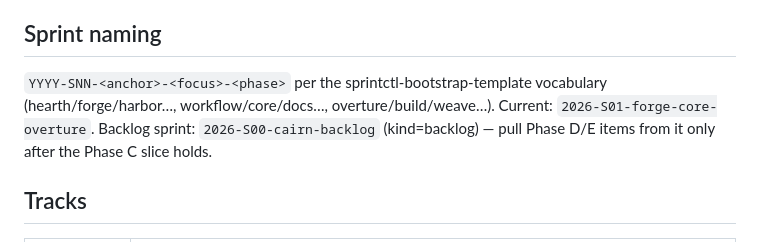
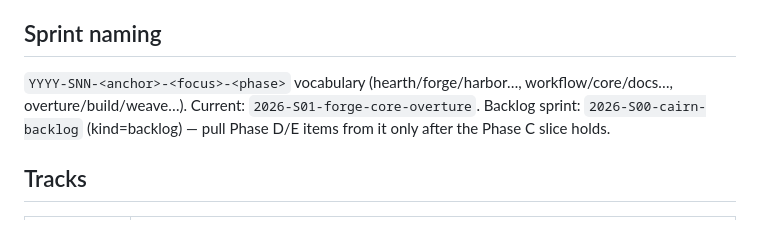
Before and after one commit to bayleafwalker/scribectl, a Markdown page: AGENTS.md, the part around the change. Rendered like a GitHub page.

Commit message:
docs: drop retired sprintctl-bootstrap-template attribution
sprintctl-bootstrap-template is retired (vuoro disposition register,
2026-09-17). The sprint-naming vocabulary line already spells out the
vocabulary inline, so only the dead attribution needed to go.

Co-Authored-By: Claude Opus 5 (1M context) <noreply@anthropic.com>

```diff
--- a/AGENTS.md
+++ b/AGENTS.md
@@ -49,8 +49,8 @@ discipline matters (`--ttl` ≥ 2× expected duration, heartbeat at half-TTL).
 
 ## Sprint naming
 
-`YYYY-SNN-<anchor>-<focus>-<phase>` per the sprintctl-bootstrap-template
-vocabulary (hearth/forge/harbor…, workflow/core/docs…, overture/build/weave…).
+`YYYY-SNN-<anchor>-<focus>-<phase>` vocabulary
+(hearth/forge/harbor…, workflow/core/docs…, overture/build/weave…).
 Current: `2026-S01-forge-core-overture`. Backlog sprint:
 `2026-S00-cairn-backlog` (kind=backlog) — pull Phase D/E items from it only
 after the Phase C slice holds.
```
